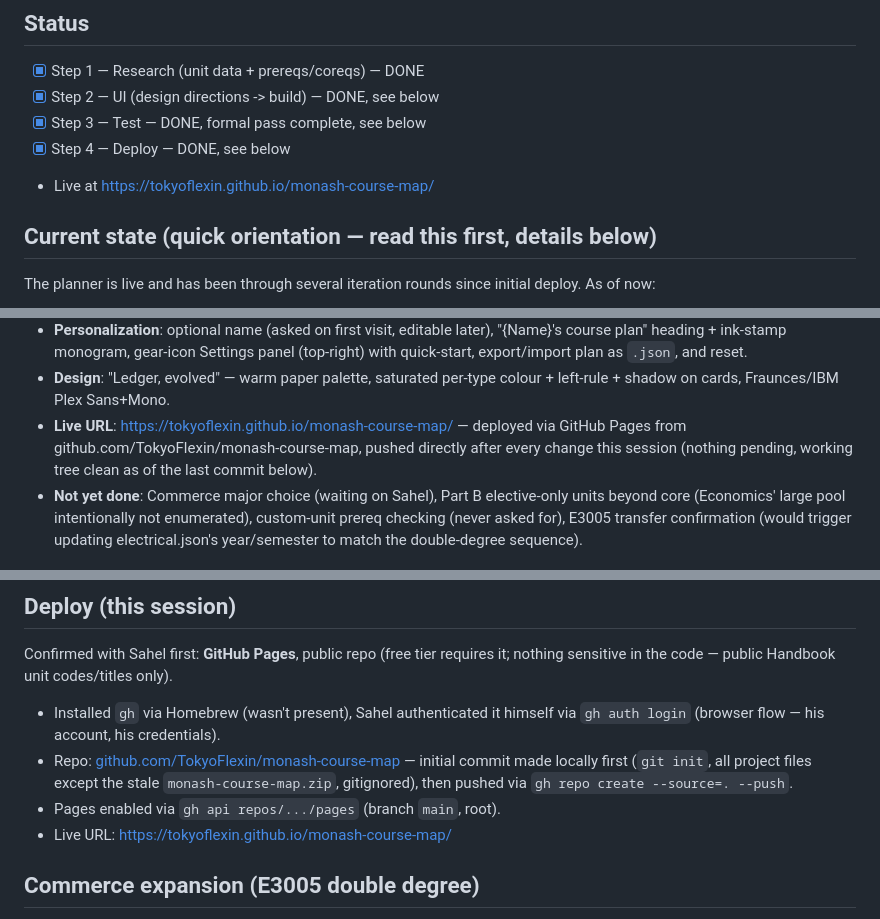
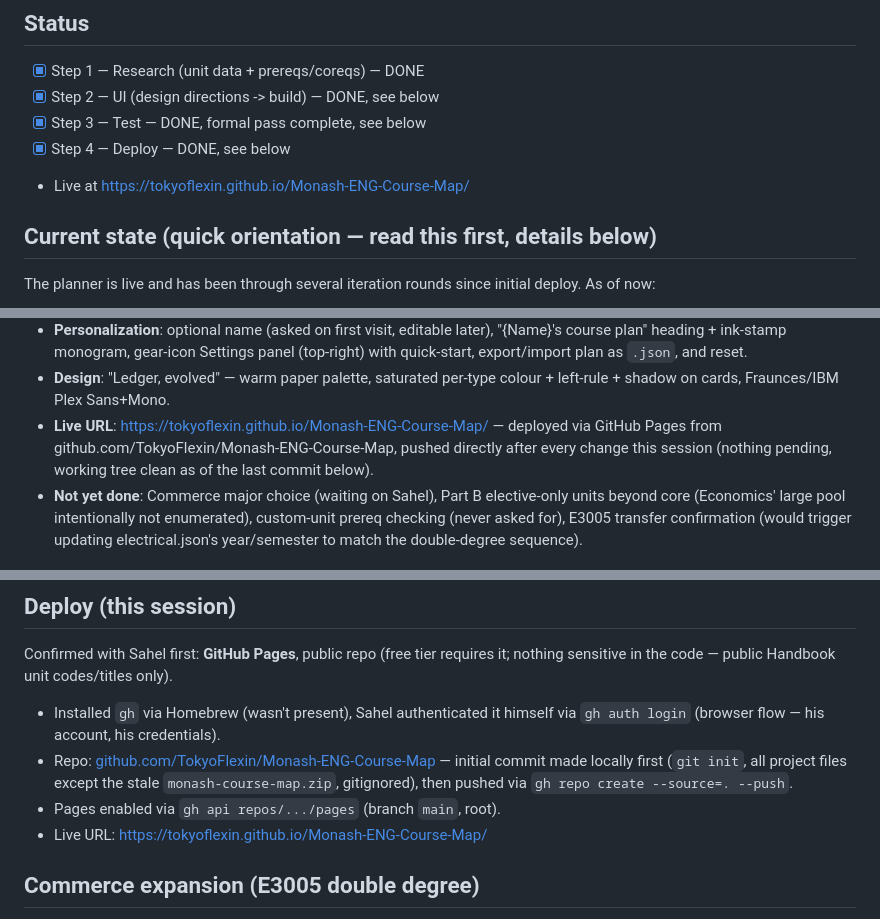
Before and after one commit to TokyoFlexin/Monash-ENG-Course-Map, a Markdown page: PROGRESS.md, 3 parts joined by grey strips. GitHub-like rendering.

```diff
--- a/PROGRESS.md
+++ b/PROGRESS.md
@@ -14,7 +14,7 @@ Running log across sessions. Claude updates this as work happens.
 - [x] Step 2 — UI (design directions -> build) — DONE, see below
 - [x] Step 3 — Test — DONE, formal pass complete, see below
 - [x] Step 4 — Deploy — DONE, see below
-- Live at https://tokyoflexin.github.io/monash-course-map/
+- Live at https://tokyoflexin.github.io/Monash-ENG-Course-Map/
 
 ## Current state (quick orientation — read this first, details below)
 The planner is live and has been through several iteration rounds since
@@ -39,8 +39,8 @@ initial deploy. As of now:
   reset.
 - **Design**: "Ledger, evolved" — warm paper palette, saturated per-type
   colour + left-rule + shadow on cards, Fraunces/IBM Plex Sans+Mono.
-- **Live URL**: https://tokyoflexin.github.io/monash-course-map/ — deployed
-  via GitHub Pages from github.com/TokyoFlexin/monash-course-map, pushed
+- **Live URL**: https://tokyoflexin.github.io/Monash-ENG-Course-Map/ — deployed
+  via GitHub Pages from github.com/TokyoFlexin/Monash-ENG-Course-Map, pushed
   directly after every change this session (nothing pending, working tree
   clean as of the last commit below).
 - **Not yet done**: Commerce major choice (waiting on Sahel), Part B
@@ -203,12 +203,12 @@ Confirmed with Sahel first: **GitHub Pages**, public repo (free tier requires
 it; nothing sensitive in the code — public Handbook unit codes/titles only).
 - Installed `gh` via Homebrew (wasn't present), Sahel authenticated it himself
   via `gh auth login` (browser flow — his account, his credentials).
-- Repo: [github.com/TokyoFlexin/monash-course-map](https://github.com/TokyoFlexin/monash-course-map)
+- Repo: [github.com/TokyoFlexin/Monash-ENG-Course-Map](https://github.com/TokyoFlexin/Monash-ENG-Course-Map)
   — initial commit made locally first (`git init`, all project files except
   the stale `monash-course-map.zip`, gitignored), then pushed via
   `gh repo create --source=. --push`.
 - Pages enabled via `gh api repos/.../pages` (branch `main`, root).
-- Live URL: https://tokyoflexin.github.io/monash-course-map/
+- Live URL: https://tokyoflexin.github.io/Monash-ENG-Course-Map/
 
 ## Commerce expansion (E3005 double degree)
 Sahel is applying to transfer into E3005 (Bachelor of Engineering Honours +
```
Also changed, not shown: README.md (+5 -5 lines).
